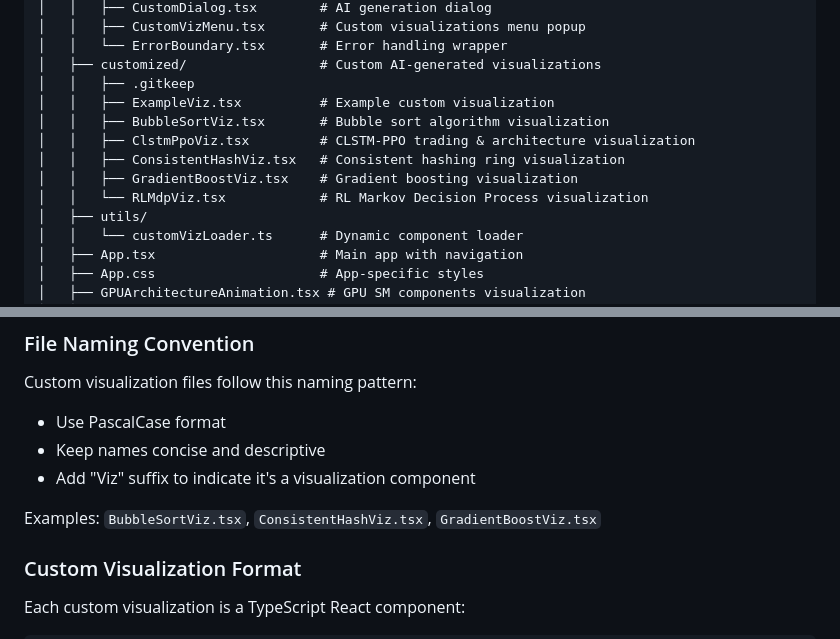
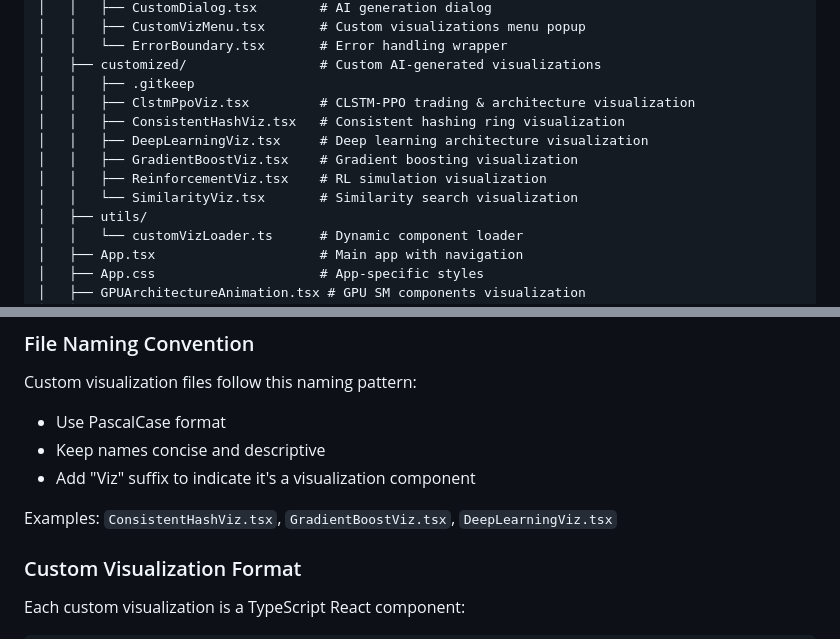
Before and after one commit to kewangpro/llmapps, a Markdown page: gpu-transformer-viz/README.md, 2 parts joined by grey strips. Drawn GitHub-style.

```diff
--- a/gpu-transformer-viz/README.md
+++ b/gpu-transformer-viz/README.md
@@ -143,12 +143,12 @@ gpu-transformer-viz/
 │   │   └── ErrorBoundary.tsx       # Error handling wrapper
 │   ├── customized/                 # Custom AI-generated visualizations
 │   │   ├── .gitkeep
-│   │   ├── ExampleViz.tsx          # Example custom visualization
-│   │   ├── BubbleSortViz.tsx       # Bubble sort algorithm visualization
 │   │   ├── ClstmPpoViz.tsx         # CLSTM-PPO trading & architecture visualization
 │   │   ├── ConsistentHashViz.tsx   # Consistent hashing ring visualization
+│   │   ├── DeepLearningViz.tsx     # Deep learning architecture visualization
 │   │   ├── GradientBoostViz.tsx    # Gradient boosting visualization
-│   │   └── RLMdpViz.tsx            # RL Markov Decision Process visualization
+│   │   ├── ReinforcementViz.tsx    # RL simulation visualization
+│   │   └── SimilarityViz.tsx       # Similarity search visualization
 │   ├── utils/
 │   │   └── customVizLoader.ts      # Dynamic component loader
 │   ├── App.tsx                     # Main app with navigation
@@ -225,7 +225,7 @@ Custom visualization files follow this naming pattern:
 - Keep names concise and descriptive
 - Add "Viz" suffix to indicate it's a visualization component
 
-Examples: `BubbleSortViz.tsx`, `ConsistentHashViz.tsx`, `GradientBoostViz.tsx`
+Examples: `ConsistentHashViz.tsx`, `GradientBoostViz.tsx`, `DeepLearningViz.tsx`
 
 ### Custom Visualization Format
 
```
Also changed, not shown: other parts of gpu-transformer-viz/README.md (+2 -2 lines).
